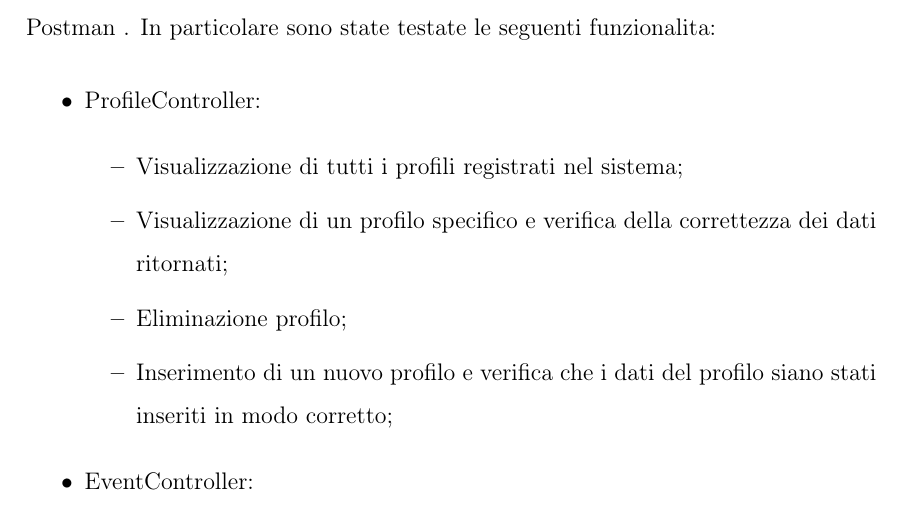
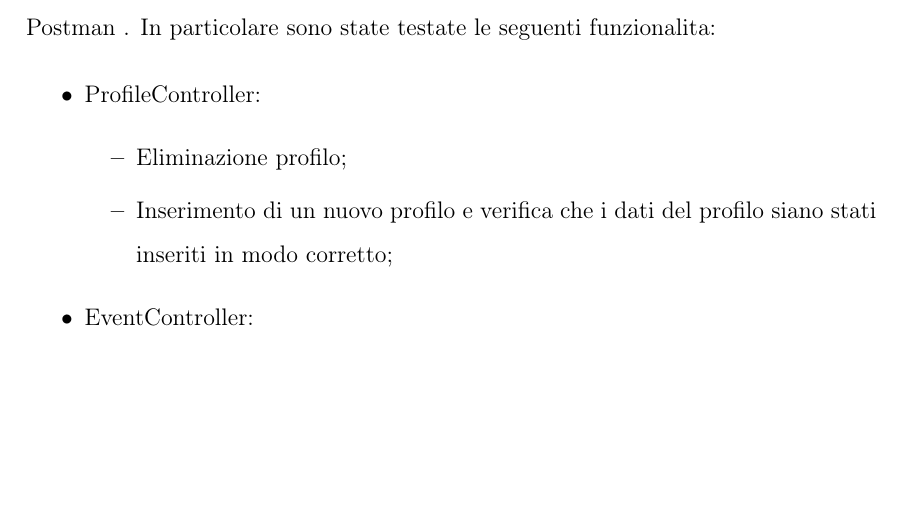
Before and after one commit to sabrin99m/Progetto-PAC-2023-24, a LaTeX book (Documentazione/Iterazione 2/Iterazione2.tex, which reads Documentazione/Iterazione 2/capitoli/Testing.tex): part of page 33 of 37 before the commit and part of page 33 of 36 after it, cut so that both start at the same text, the shorter picture padded with empty space. Compiled offline with pdfLaTeX.

Commit message:
Refactoring docs

```diff
--- a/Documentazione/Iterazione 2/capitoli/Testing.tex
+++ b/Documentazione/Iterazione 2/capitoli/Testing.tex
@@ -11,8 +11,6 @@ In particolare sono state testate le seguenti funzionalita:
 \begin{itemize}
 	\item ProfileController:
 	\begin{itemize}
-		\item Visualizzazione di tutti i profili registrati nel sistema;
-		\item Visualizzazione di un profilo specifico e verifica della correttezza dei dati ritornati;
 		\item Eliminazione profilo;
 		\item Inserimento di un nuovo profilo e verifica che i dati del profilo siano stati inseriti in modo corretto;
 	\end{itemize}
```
Also changed, not shown: Documentazione/Iterazione 2/Iterazione2.pdf.
